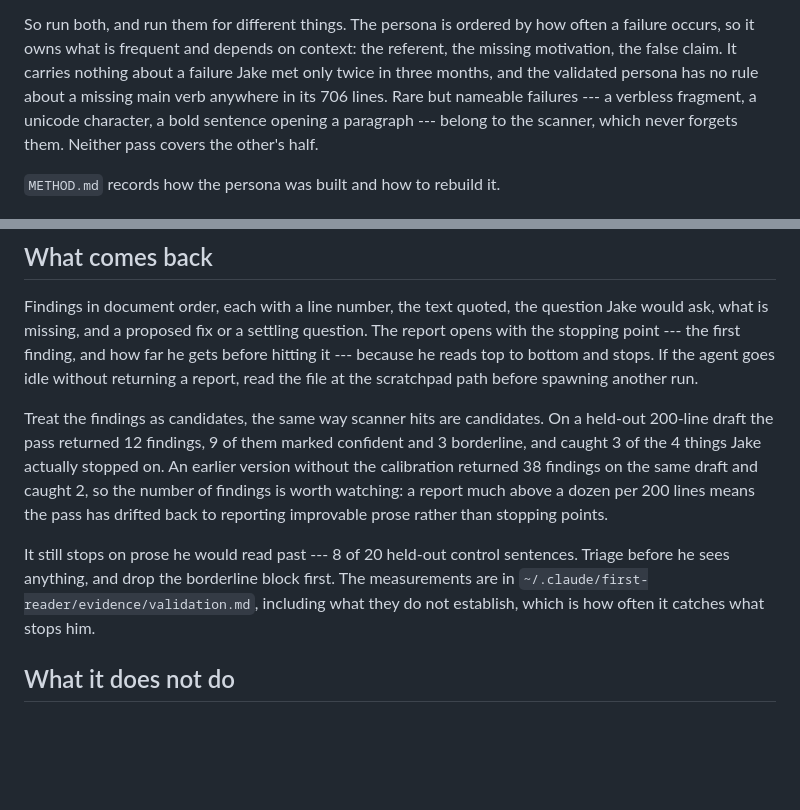
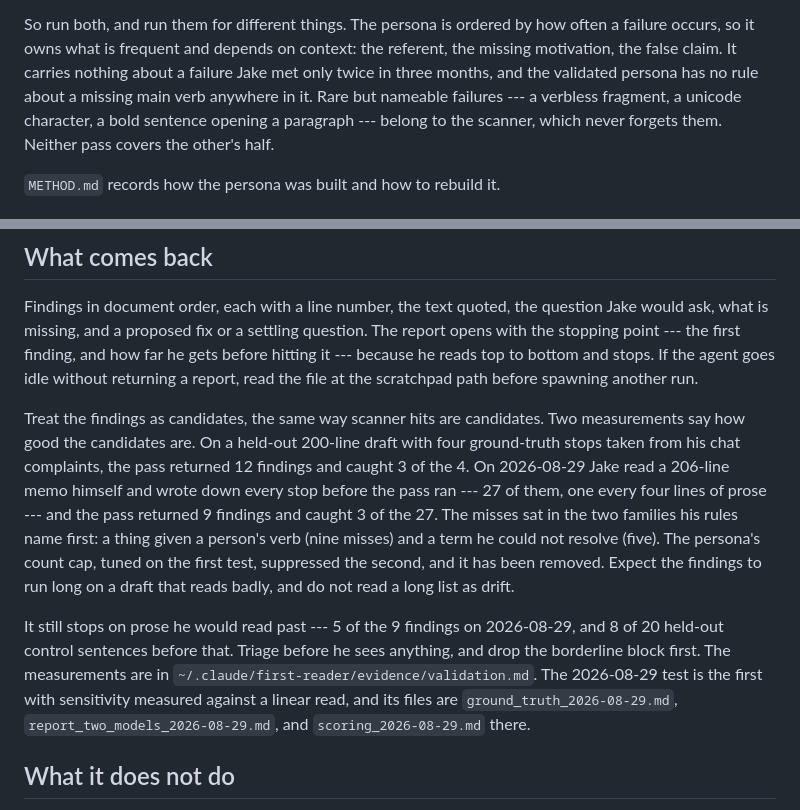
Before and after one commit to bowers-illinois-edu/ai_workflow, a Markdown page: skills/first-reader/SKILL.md, 2 parts joined by grey strips. Drawn GitHub-style; blank space fills up the shorter version.

Commit message:
first-reader: report both measurements, and stop treating a long list as drift
The skill said the pass caught 3 of 4 known stops and that more than a
dozen findings on 200 lines meant drift. On 2026-08-29 Jake read a
206-line memo by hand and stopped 27 times; the pass returned 9 findings
and caught 3. The count cap in the persona suppressed the rest and has
been removed there, so the skill now gives both measurements and tells
the caller to expect a long list on a draft that reads badly.

Co-Authored-By: Claude Fable 5 <noreply@anthropic.com>
Claude-Session: https://claude.ai/code/session_01AmF2TBibCinTxDHNNgWdYq

```diff
--- a/skills/first-reader/SKILL.md
+++ b/skills/first-reader/SKILL.md
@@ -20,8 +20,7 @@ So run both, and run them for different things. The persona is ordered by
 how often a failure occurs, so it owns what is frequent and depends on
 context: the referent, the missing motivation, the false claim. It carries
 nothing about a failure Jake met only twice in three months, and the
-validated persona has no rule about a missing main verb anywhere in its 706
-lines. Rare but nameable failures --- a verbless fragment, a unicode
+validated persona has no rule about a missing main verb anywhere in it. Rare but nameable failures --- a verbless fragment, a unicode
 character, a bold sentence opening a paragraph --- belong to the scanner,
 which never forgets them. Neither pass covers the other's half.
 
@@ -99,18 +98,24 @@ stops. If the agent goes idle without returning a report, read the file at the
 scratchpad path before spawning another run.
 
 Treat the findings as candidates, the same way scanner hits are candidates.
-On a held-out 200-line draft the pass returned 12 findings, 9 of them marked
-confident and 3 borderline, and caught 3 of the 4 things Jake actually
-stopped on. An earlier version without the calibration returned 38 findings
-on the same draft and caught 2, so the number of findings is worth watching:
-a report much above a dozen per 200 lines means the pass has drifted back to
-reporting improvable prose rather than stopping points.
+Two measurements say how good the candidates are. On a held-out 200-line
+draft with four ground-truth stops taken from his chat complaints, the pass
+returned 12 findings and caught 3 of the 4. On 2026-08-29 Jake read a
+206-line memo himself and wrote down every stop before the pass ran --- 27
+of them, one every four lines of prose --- and the pass returned 9 findings
+and caught 3 of the 27. The misses sat in the two families his rules name
+first: a thing given a person's verb (nine misses) and a term he could not
+resolve (five). The persona's count cap, tuned on the first test, suppressed
+the second, and it has been removed. Expect the findings to run long on a
+draft that reads badly, and do not read a long list as drift.
 
-It still stops on prose he would read past --- 8 of 20 held-out control
-sentences. Triage before he sees anything, and drop the borderline block
-first. The measurements are in
-`~/.claude/first-reader/evidence/validation.md`, including what they do not
-establish, which is how often it catches what stops him.
+It still stops on prose he would read past --- 5 of the 9 findings on
+2026-08-29, and 8 of 20 held-out control sentences before that. Triage
+before he sees anything, and drop the borderline block first. The
+measurements are in `~/.claude/first-reader/evidence/validation.md`. The
+2026-08-29 test is the first with sensitivity measured against a linear
+read, and its files are `ground_truth_2026-08-29.md`,
+`report_two_models_2026-08-29.md`, and `scoring_2026-08-29.md` there.
 
 ## What it does not do
 
```
